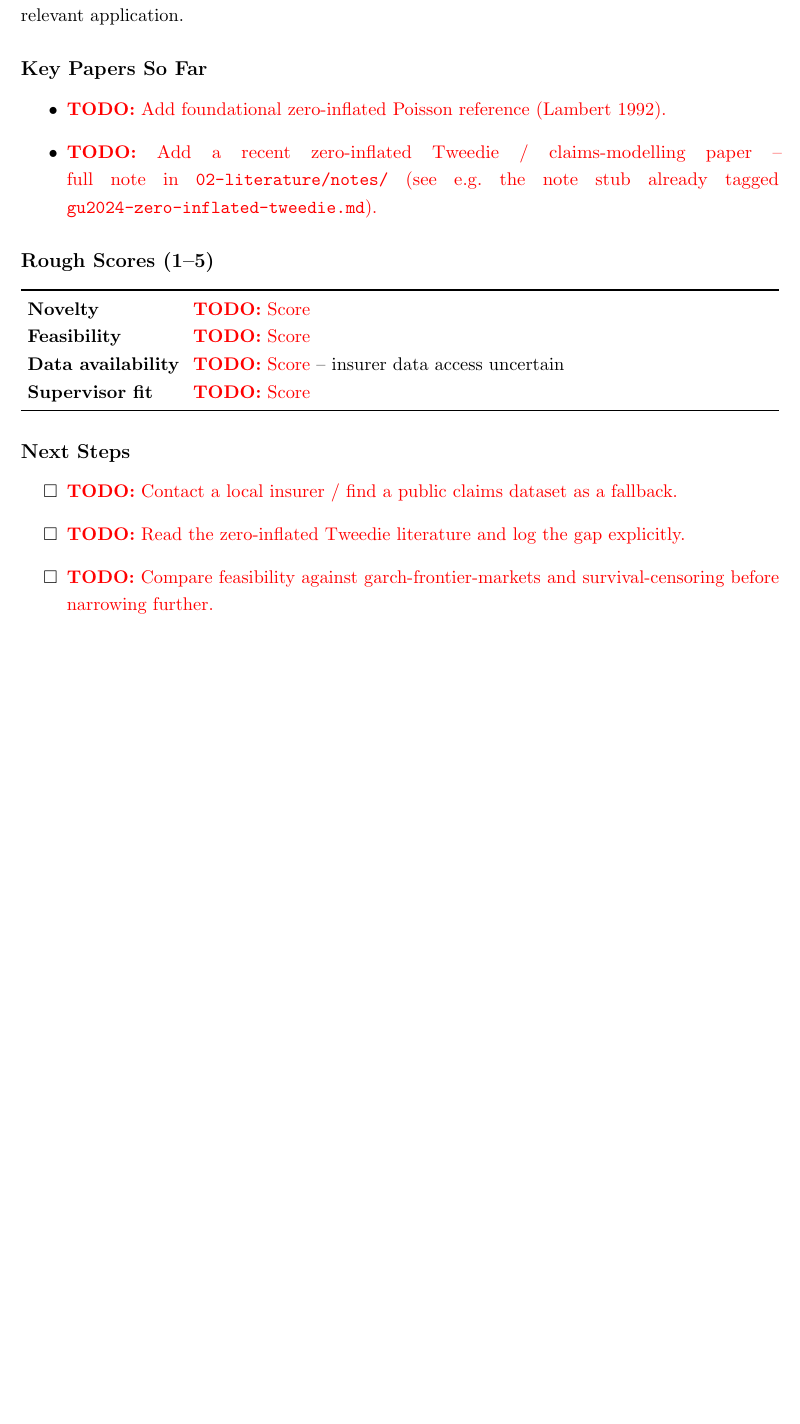
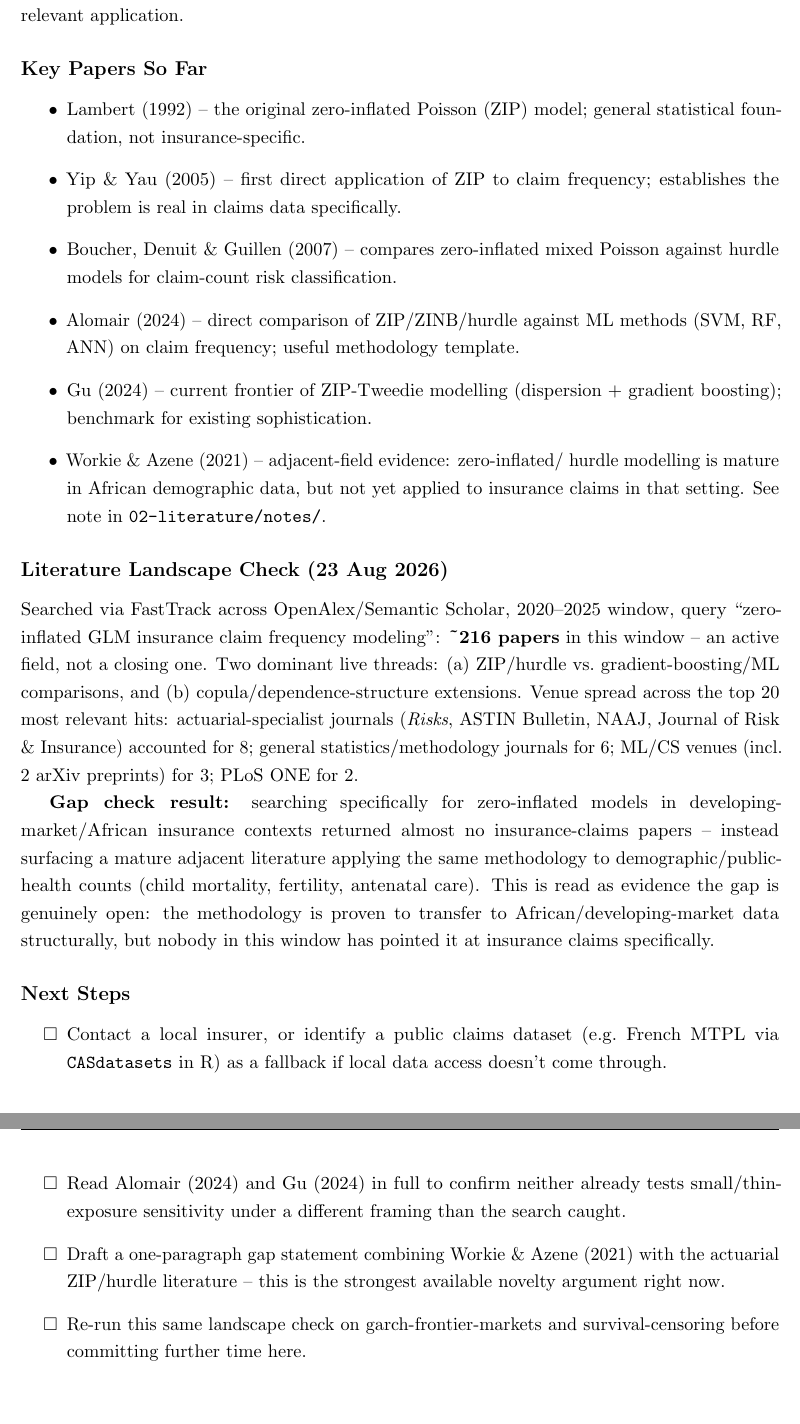
Before and after one commit to ecowusuappiah/mphil-research, a LaTeX document (01-exploration/main.tex, which reads 01-exploration/areas/zero-inflated-glm-claims/workflow.tex): part of page 4 of 4 before the commit and two parts of pages 4 and 5 of 5 after it, the two joined at a grey line, cut so that both start at the same text, the shorter picture padded with empty space. Compiled offline with pdfLaTeX.

Commit message:
new changes for reviewinf of some Articles for Zero inflation Claim GLM

```diff
--- a/01-exploration/areas/zero-inflated-glm-claims/workflow.tex
+++ b/01-exploration/areas/zero-inflated-glm-claims/workflow.tex
@@ -14,29 +14,55 @@ insurance claims data is a realistic, locally-relevant application.
 
 \subsection*{Key Papers So Far}
 \begin{itemize}
-\item \todo{Add foundational zero-inflated Poisson reference (Lambert
-1992).}
-\item \todo{Add a recent zero-inflated Tweedie / claims-modelling paper --
-full note in \texttt{02-literature/notes/} (see e.g.\ the note stub
-already tagged \texttt{gu2024-zero-inflated-tweedie.md}).}
+\item Lambert (1992) -- the original zero-inflated Poisson (ZIP) model;
+general statistical foundation, not insurance-specific.
+\item Yip \& Yau (2005) -- first direct application of ZIP to claim
+frequency; establishes the problem is real in claims data specifically.
+\item Boucher, Denuit \& Guillen (2007) -- compares zero-inflated mixed
+Poisson against hurdle models for claim-count risk classification.
+\item Alomair (2024) -- direct comparison of ZIP/ZINB/hurdle against
+ML methods (SVM, RF, ANN) on claim frequency; useful methodology
+template.
+\item Gu (2024) -- current frontier of ZIP-Tweedie modelling
+(dispersion + gradient boosting); benchmark for existing sophistication.
+\item Workie \& Azene (2021) -- adjacent-field evidence: zero-inflated/
+hurdle modelling is mature in African demographic data, but not yet
+applied to insurance claims in that setting. See note in
+\texttt{02-literature/notes/}.
 \end{itemize}
 
-\subsection*{Rough Scores (1--5)}
-\begin{tabularx}{\textwidth}{lX}
-\toprule
-\textbf{Novelty} & \todo{Score} \\
-\textbf{Feasibility} & \todo{Score} \\
-\textbf{Data availability} & \todo{Score} -- insurer data access uncertain \\
-\textbf{Supervisor fit} & \todo{Score} \\
-\bottomrule
-\end{tabularx}
+\subsection*{Literature Landscape Check (23 Aug 2026)}
+Searched via FastTrack across OpenAlex/Semantic Scholar, 2020--2025
+window, query ``zero-inflated GLM insurance claim frequency modeling'':
+\textbf{{\raise0pt\hbox{\textasciitilde}}216 papers} in this window --
+an active field, not a closing one. Two dominant live threads:
+(a) ZIP/hurdle vs.\ gradient-boosting/ML comparisons, and (b)
+copula/dependence-structure extensions. Venue spread across the top 20
+most relevant hits: actuarial-specialist journals (\textit{Risks},
+ASTIN Bulletin, NAAJ, Journal of Risk \& Insurance) accounted for 8;
+general statistics/methodology journals for 6; ML/CS venues
+(incl.\ 2 arXiv preprints) for 3; PLoS ONE for 2.
+
+\textbf{Gap check result:} searching specifically for zero-inflated
+models in developing-market/African insurance contexts returned almost
+no insurance-claims papers -- instead surfacing a mature adjacent
+literature applying the same methodology to demographic/public-health
+counts (child mortality, fertility, antenatal care). This is read as
+evidence the gap is genuinely open: the methodology is proven to
+transfer to African/developing-market data structurally, but nobody in
+this window has pointed it at insurance claims specifically.
 
 \subsection*{Next Steps}
 \begin{itemize}[label=$\square$]
-\item \todo{Contact a local insurer / find a public claims dataset as a
-fallback.}
-\item \todo{Read the zero-inflated Tweedie literature and log the gap
-explicitly.}
-\item \todo{Compare feasibility against garch-frontier-markets and
-survival-censoring before narrowing further.}
+\item Contact a local insurer, or identify a public claims dataset
+(e.g.\ French MTPL via \texttt{CASdatasets} in R) as a fallback if
+local data access doesn't come through.
+\item Read Alomair (2024) and Gu (2024) in full to confirm neither
+already tests small/thin-exposure sensitivity under a different framing
+than the search caught.
+\item Draft a one-paragraph gap statement combining Workie \& Azene
+(2021) with the actuarial ZIP/hurdle literature -- this is the
+strongest available novelty argument right now.
+\item Re-run this same landscape check on garch-frontier-markets and
+survival-censoring before committing further time here.
 \end{itemize}
```
Also changed, not shown: 00-admin/areas-index.md (+5 -1 lines), 02-literature/notes/alomair2024-count-vs-ml-comparison.md (+24 -0 lines), 02-literature/notes/workie2021-adjacent-field-evidence.md (+28 -0 lines).
